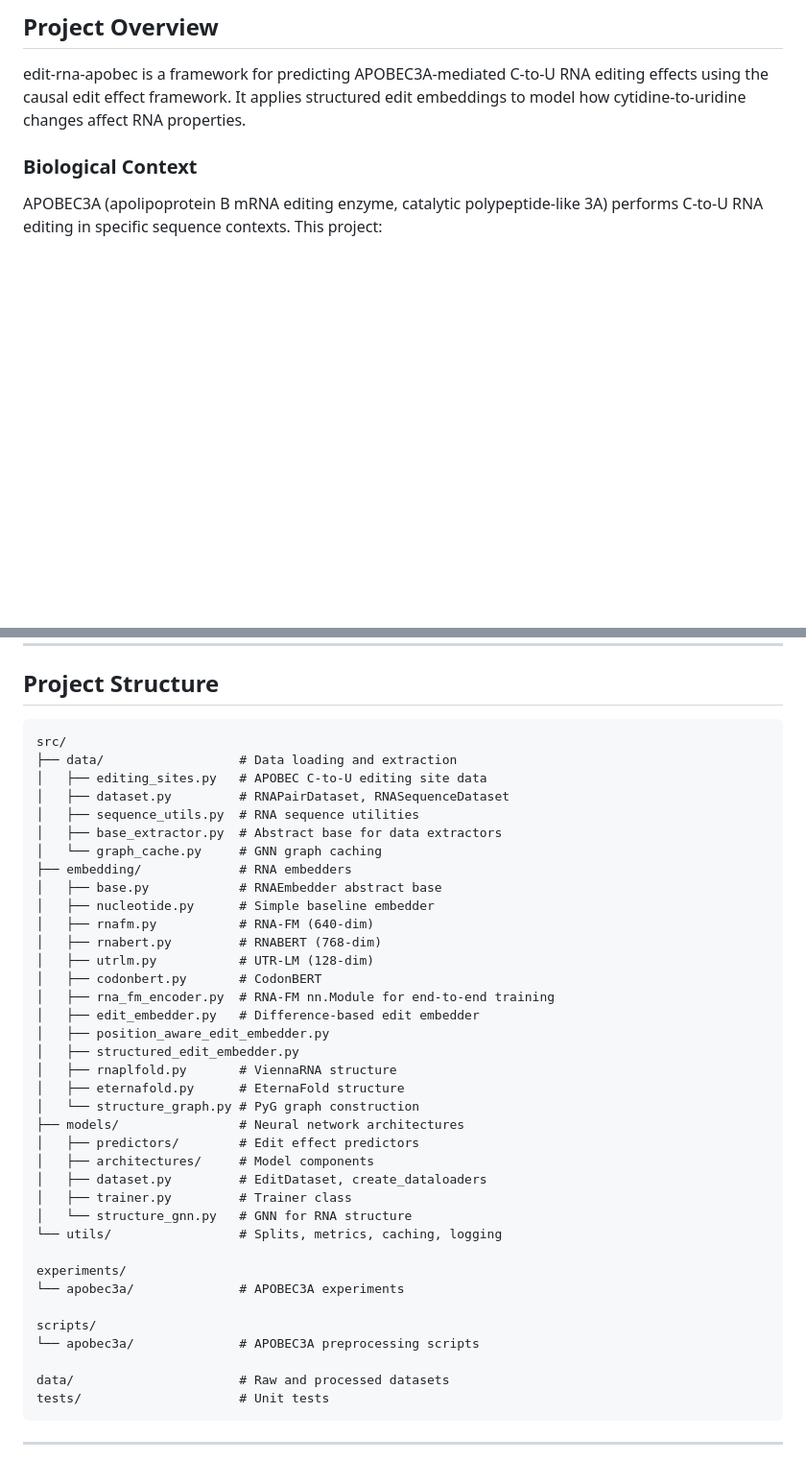
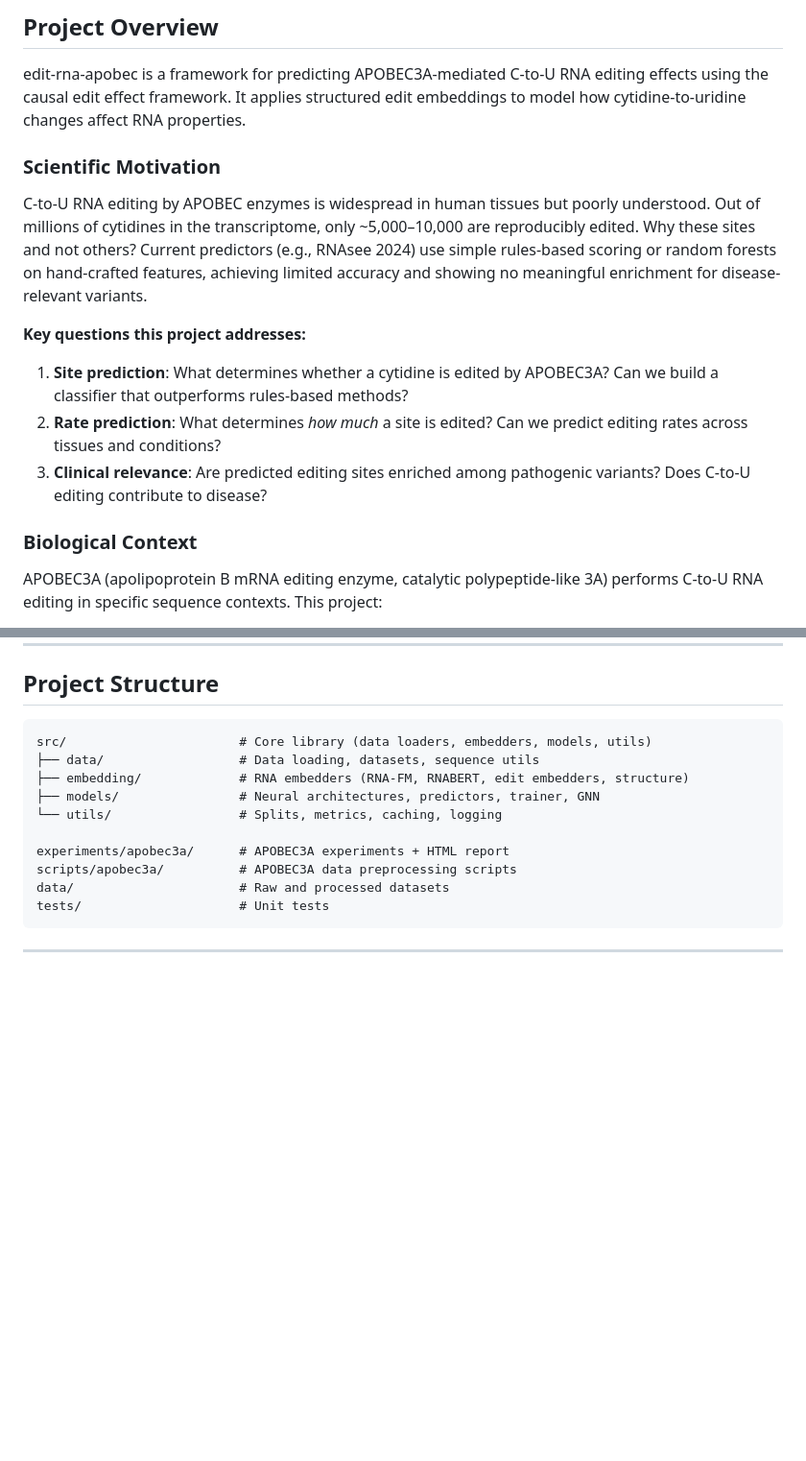
Before and after one commit to shaharharel/edit-rna-apobec, a Markdown page: CLAUDE.md, 2 parts joined by grey strips. Shown at 96% size. Drawn GitHub-style; blank space fills up the shorter version.

````diff
--- a/CLAUDE.md
+++ b/CLAUDE.md
@@ -9,6 +9,15 @@
 ## Project Overview
 
 edit-rna-apobec is a framework for predicting APOBEC3A-mediated C-to-U RNA editing effects using the causal edit effect framework. It applies structured edit embeddings to model how cytidine-to-uridine changes affect RNA properties.
+
+### Scientific Motivation
+
+C-to-U RNA editing by APOBEC enzymes is widespread in human tissues but poorly understood. Out of millions of cytidines in the transcriptome, only ~5,000–10,000 are reproducibly edited. Why these sites and not others? Current predictors (e.g., RNAsee 2024) use simple rules-based scoring or random forests on hand-crafted features, achieving limited accuracy and showing no meaningful enrichment for disease-relevant variants.
+
+**Key questions this project addresses:**
+1. **Site prediction**: What determines whether a cytidine is edited by APOBEC3A? Can we build a classifier that outperforms rules-based methods?
+2. **Rate prediction**: What determines *how much* a site is edited? Can we predict editing rates across tissues and conditions?
+3. **Clinical relevance**: Are predicted editing sites enriched among pathogenic variants? Does C-to-U editing contribute to disease?
 
 ### Biological Context
 
@@ -60,41 +69,14 @@ tests/         # Unit tests
 ## Project Structure
 
 ```
-src/
-├── data/                  # Data loading and extraction
-│   ├── editing_sites.py   # APOBEC C-to-U editing site data
-│   ├── dataset.py         # RNAPairDataset, RNASequenceDataset
-│   ├── sequence_utils.py  # RNA sequence utilities
-│   ├── base_extractor.py  # Abstract base for data extractors
-│   └── graph_cache.py     # GNN graph caching
-├── embedding/             # RNA embedders
-│   ├── base.py            # RNAEmbedder abstract base
-│   ├── nucleotide.py      # Simple baseline embedder
-│   ├── rnafm.py           # RNA-FM (640-dim)
-│   ├── rnabert.py         # RNABERT (768-dim)
-│   ├── utrlm.py           # UTR-LM (128-dim)
-│   ├── codonbert.py       # CodonBERT
-│   ├── rna_fm_encoder.py  # RNA-FM nn.Module for end-to-end training
-│   ├── edit_embedder.py   # Difference-based edit embedder
-│   ├── position_aware_edit_embedder.py
-│   ├── structured_edit_embedder.py
-│   ├── rnaplfold.py       # ViennaRNA structure
-│   ├── eternafold.py      # EternaFold structure
-│   └── structure_graph.py # PyG graph construction
-├── models/                # Neural network architectures
-│   ├── predictors/        # Edit effect predictors
-│   ├── architectures/     # Model components
-│   ├── dataset.py         # EditDataset, create_dataloaders
-│   ├── trainer.py         # Trainer class
-│   └── structure_gnn.py   # GNN for RNA structure
+src/                       # Core library (data loaders, embedders, models, utils)
+├── data/                  # Data loading, datasets, sequence utils
+├── embedding/             # RNA embedders (RNA-FM, RNABERT, edit embedders, structure)
+├── models/                # Neural architectures, predictors, trainer, GNN
 └── utils/                 # Splits, metrics, caching, logging
 
-experiments/
-└── apobec3a/              # APOBEC3A experiments
-
-scripts/
-└── apobec3a/              # APOBEC3A preprocessing scripts
-
+experiments/apobec3a/      # APOBEC3A experiments + HTML report
+scripts/apobec3a/          # APOBEC3A data preprocessing scripts
 data/                      # Raw and processed datasets
 tests/                     # Unit tests
 ```
````
Also changed, not shown: other parts of CLAUDE.md (+34 -98 lines).
